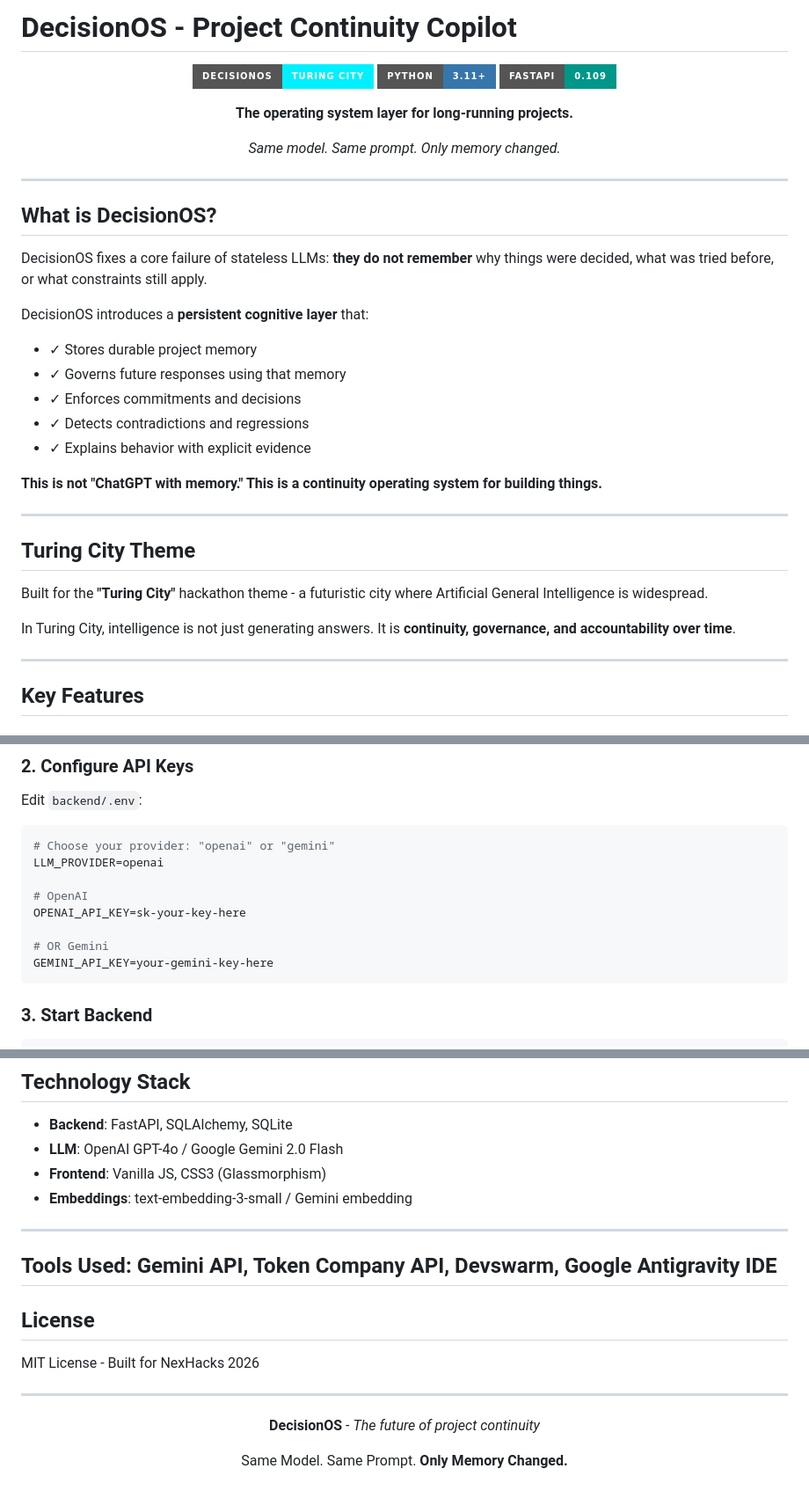
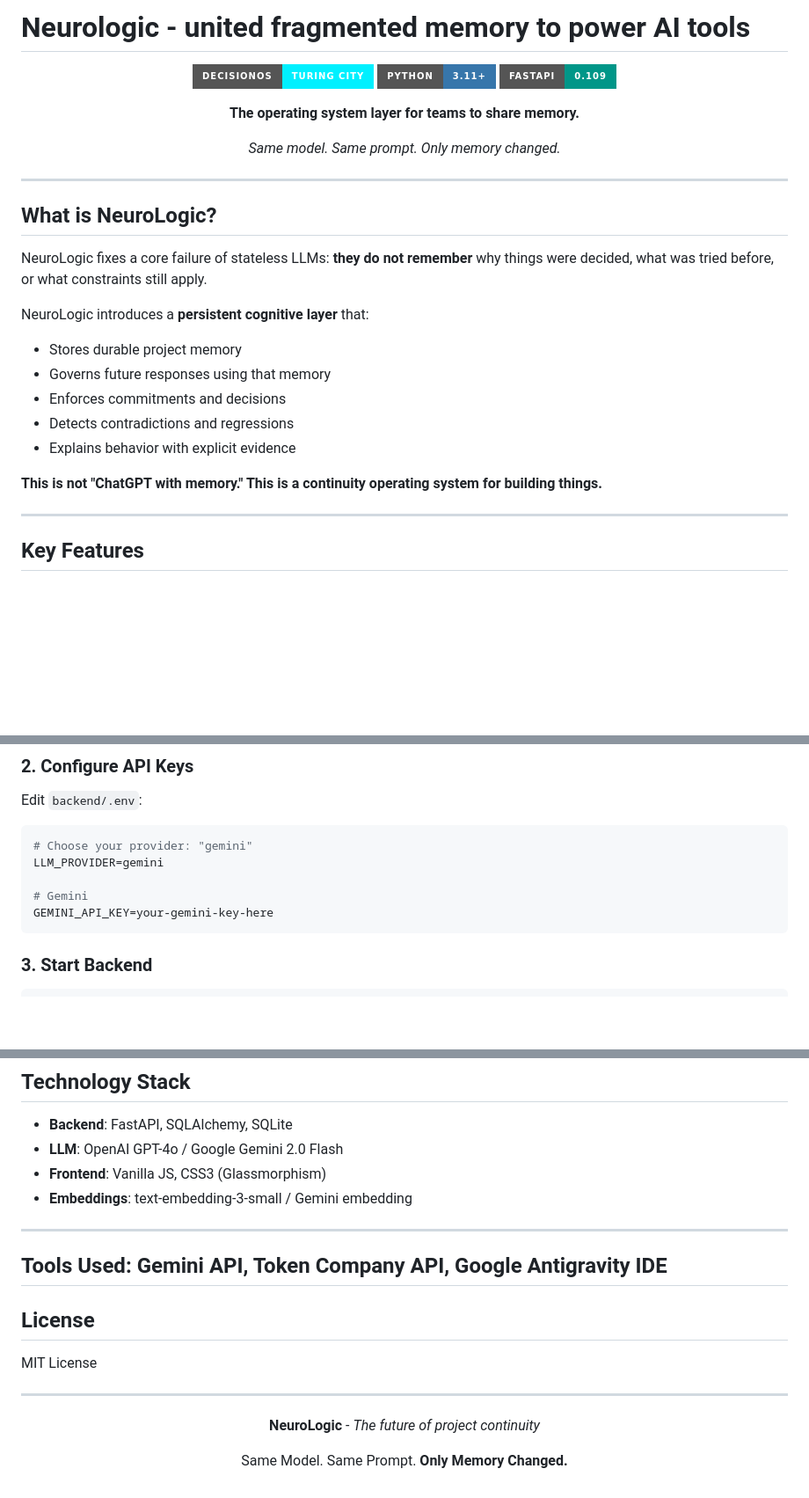
Before and after one commit to bvin02/nexhacks-neurologic, a Markdown page: README.md, 3 parts joined by grey strips. Shown at 88% size. Drawn GitHub-style; badges without logos; blank space fills up the shorter version.

````diff
--- a/README.md
+++ b/README.md
@@ -1,4 +1,3 @@
-# DecisionOS - Project Continuity Copilot
-
+# Neurologic - united fragmented memory to power AI tools
 <div align="center">
 
@@ -6,7 +5,7 @@
 ![Python](https://img.shields.io/badge/Python-3.11+-3776ab?style=for-the-badge&logo=python&logoColor=white)
 ![FastAPI](https://img.shields.io/badge/FastAPI-0.109-009688?style=for-the-badge&logo=fastapi&logoColor=white)
 
-**The operating system layer for long-running projects.**
+**The operating system layer for teams to share memory.**
 
 *Same model. Same prompt. Only memory changed.*
 
@@ -14,27 +13,19 @@
 
 ---
 
-## What is DecisionOS?
+## What is NeuroLogic?
 
-DecisionOS fixes a core failure of stateless LLMs: **they do not remember** why things were decided, what was tried before, or what constraints still apply.
+NeuroLogic fixes a core failure of stateless LLMs: **they do not remember** why things were decided, what was tried before, or what constraints still apply.
 
-DecisionOS introduces a **persistent cognitive layer** that:
+NeuroLogic introduces a **persistent cognitive layer** that:
 
-- ✓ Stores durable project memory
-- ✓ Governs future responses using that memory
-- ✓ Enforces commitments and decisions
-- ✓ Detects contradictions and regressions
-- ✓ Explains behavior with explicit evidence
+- Stores durable project memory
+- Governs future responses using that memory
+- Enforces commitments and decisions
+- Detects contradictions and regressions
+- Explains behavior with explicit evidence
 
 **This is not "ChatGPT with memory." This is a continuity operating system for building things.**
-
----
-
-## Turing City Theme
-
-Built for the **"Turing City"** hackathon theme - a futuristic city where Artificial General Intelligence is widespread.
-
-In Turing City, intelligence is not just generating answers. It is **continuity, governance, and accountability over time**.
 
 ---
 
@@ -95,13 +86,10 @@ cp .env.example .env
 Edit `backend/.env`:
 
 ```env
-# Choose your provider: "openai" or "gemini"
-LLM_PROVIDER=openai
+# Choose your provider: "gemini"
+LLM_PROVIDER=gemini
 
-# OpenAI
-OPENAI_API_KEY=sk-your-key-here
-
-# OR Gemini
+# Gemini
 GEMINI_API_KEY=your-gemini-key-here
 ```
 
@@ -255,18 +243,18 @@ Antigravity-DecisionOS/
 - **Embeddings**: text-embedding-3-small / Gemini embedding
 
 ---
-Tools Used: Gemini API, Token Company API, Devswarm, Google Antigravity IDE
+Tools Used: Gemini API, Token Company API, Google Antigravity IDE
 ---
 
 ## License
 
-MIT License - Built for NexHacks 2026
+MIT License
 
 ---
 
 <div align="center">
 
-**DecisionOS** - *The future of project continuity*
+**NeuroLogic** - *The future of project continuity*
 
 Same Model. Same Prompt. **Only Memory Changed.**
 
````
Also changed, not shown: other parts of README.md (+5 -5 lines).
